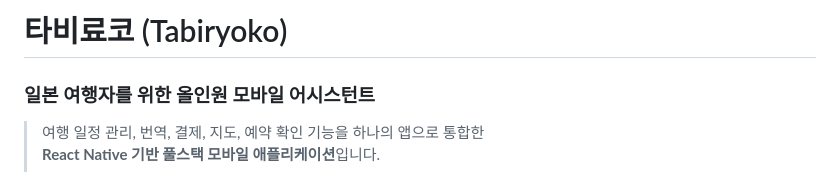
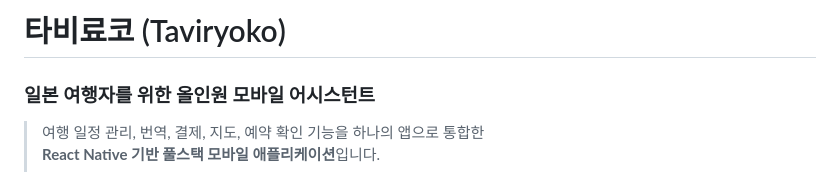
Before and after one commit to KimDongHwan1218/TripJapan, a Markdown page: README.md, the part around the change. Rendered like a GitHub page.

Commit message:
Fix spelling of 'Tabiryoko' to 'Taviryoko'

```diff
--- a/README.md
+++ b/README.md
@@ -1,4 +1,4 @@
-# 타비료코 (Tabiryoko)
+# 타비료코 (Taviryoko)
 ### 일본 여행자를 위한 올인원 모바일 어시스턴트
 
 > 여행 일정 관리, 번역, 결제, 지도, 예약 확인 기능을 하나의 앱으로 통합한
```
